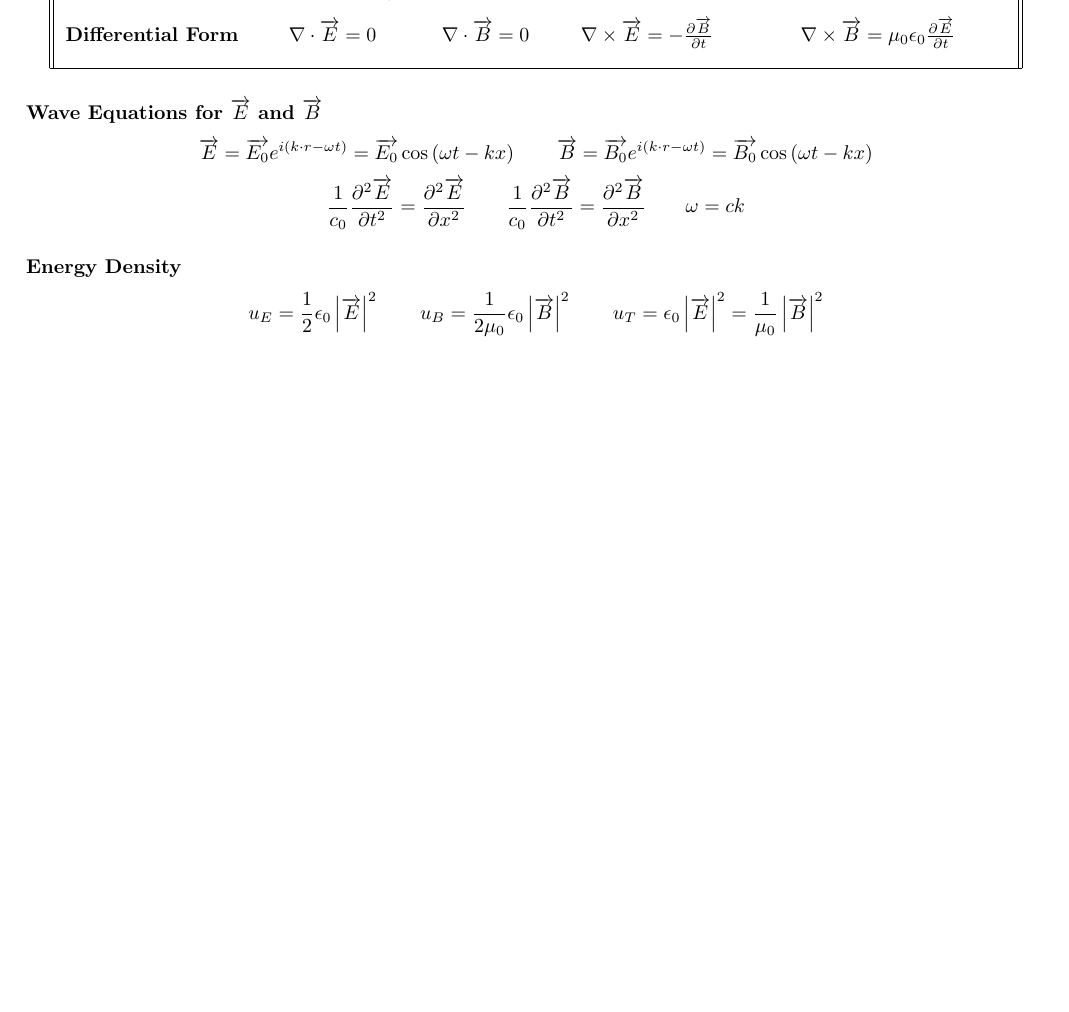
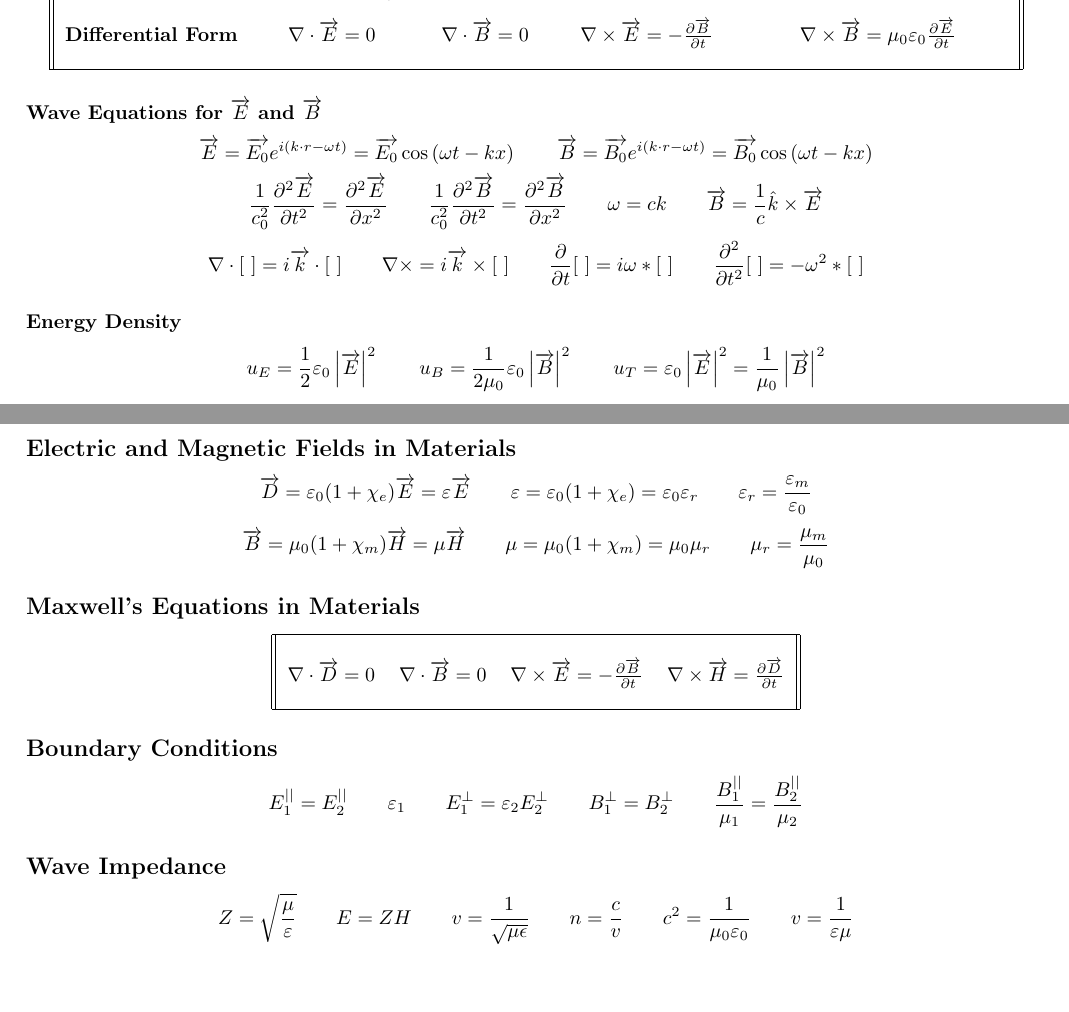
Before and after one commit to jakesig/LaTeX, a LaTeX document (PH-214/The Evolving Cheat Sheet/cheat_sheet.tex): part of the page before the commit and two parts of pages 1 and 2 of 2 after it, the two joined at a grey line, cut so that both start at the same text, the shorter picture padded with empty space. Compiled offline with pdfLaTeX.

Commit message:
Cheat Sheet Update

```diff
--- a/PH-214/The Evolving Cheat Sheet/cheat_sheet.tex
+++ b/PH-214/The Evolving Cheat Sheet/cheat_sheet.tex
@@ -29,14 +29,15 @@
 \begin{tabular}{|| c c c c c ||}
 \hline
 &&&&\\
-\textbf{Integral Form} & \(\oint\overrightarrow{E}\cdot d\overrightarrow{A}=\frac{q_{\textnormal{enc}}}{\epsilon_0}\) & \(\oint\overrightarrow{B}\cdot d\overrightarrow{A}=0\) & \(\oint\overrightarrow{E}\cdot d\overrightarrow{s}=-\frac{d\phi_B}{dt}\) & \(\oint\overrightarrow{B}\cdot d\overrightarrow{s}=\mu_0\epsilon_0\frac{d\phi_B}{dt}+\mu_0i_{\textnormal{enc}}\) \\[10pt]
-\textbf{Differential Form} & \(\nabla\cdot\overrightarrow{E}=0\) & \(\nabla\cdot\overrightarrow{B}=0\) & \(\nabla\times\overrightarrow{E}=-\frac{\partial\overrightarrow{B}}{\partial t}\) & \(\nabla\times\overrightarrow{B}=\mu_0\epsilon_0\frac{\partial\overrightarrow{E}}{\partial t}\)\\[10pt]
+\textbf{Integral Form} & \(\oint\overrightarrow{E}\cdot d\overrightarrow{A}=\frac{q_{\textnormal{enc}}}{\varepsilon_0}\) & \(\oint\overrightarrow{B}\cdot d\overrightarrow{A}=0\) & \(\oint\overrightarrow{E}\cdot d\overrightarrow{s}=-\frac{d\phi_B}{dt}\) & \(\oint\overrightarrow{B}\cdot d\overrightarrow{s}=\mu_0\varepsilon_0\frac{d\phi_B}{dt}+\mu_0i_{\textnormal{enc}}\) \\[10pt]
+\textbf{Differential Form} & \(\nabla\cdot\overrightarrow{E}=0\) & \(\nabla\cdot\overrightarrow{B}=0\) & \(\nabla\times\overrightarrow{E}=-\frac{\partial\overrightarrow{B}}{\partial t}\) & \(\nabla\times\overrightarrow{B}=\mu_0\varepsilon_0\frac{\partial\overrightarrow{E}}{\partial t}\)\\[10pt]
 \hline
 \end{tabular}
 \end{center}
 \subsubsection*{Wave Equations for \(\overrightarrow{E}\) and \(\overrightarrow{B}\)}
 \[\overrightarrow{E}=\overrightarrow{E_0}e^{i(k\cdot r-\omega t)}=\overrightarrow{E_0}\cos\left(\omega t -kx\right)\hspace{7 mm}\overrightarrow{B}=\overrightarrow{B_0}e^{i(k\cdot r-\omega t)}=\overrightarrow{B_0}\cos\left(\omega t -kx\right)\]
-\[\frac{1}{c_0}\frac{\partial^2\overrightarrow{E}}{\partial t^2}=\frac{\partial^2\overrightarrow{E}}{\partial x^2}\hspace{7 mm}\frac{1}{c_0}\frac{\partial^2\overrightarrow{B}}{\partial t^2}=\frac{\partial^2\overrightarrow{B}}{\partial x^2}\hspace{7 mm}\omega=ck\]
+\[\frac{1}{c_0^2}\frac{\partial^2\overrightarrow{E}}{\partial t^2}=\frac{\partial^2\overrightarrow{E}}{\partial x^2}\hspace{7 mm}\frac{1}{c_0^2}\frac{\partial^2\overrightarrow{B}}{\partial t^2}=\frac{\partial^2\overrightarrow{B}}{\partial x^2}\hspace{7 mm}\omega=ck\hspace{7 mm}\overrightarrow{B}=\frac{1}{c}\hat{k}\times\overrightarrow{E}\]
+\[\nabla\cdot[\,\,]=i\overrightarrow{k}\cdot[\,\,]\hspace{7 mm}\nabla\times=i\overrightarrow{k}\times[\,\,]\hspace{7 mm}\frac{\partial}{\partial t}[\,\,]=i\omega*[\,\,]\hspace{7 mm}\frac{\partial^2}{\partial t^2}[\,\,]=-\omega^2*[\,\,]\]
 \subsubsection*{Energy Density}
-\[u_E=\frac{1}{2}\epsilon_0\left|\overrightarrow{E}\right|^2\hspace{7 mm}u_B=\frac{1}{2\mu_0}\epsilon_0\left|\overrightarrow{B}\right|^2\hspace{7 mm}u_T=\epsilon_0\left|\overrightarrow{E}\right|^2=\frac{1}{\mu_0}\left|\overrightarrow{B}\right|^2\]
+\[u_E=\frac{1}{2}\varepsilon_0\left|\overrightarrow{E}\right|^2\hspace{7 mm}u_B=\frac{1}{2\mu_0}\varepsilon_0\left|\overrightarrow{B}\right|^2\hspace{7 mm}u_T=\varepsilon_0\left|\overrightarrow{E}\right|^2=\frac{1}{\mu_0}\left|\overrightarrow{B}\right|^2\]
 \subsection*{Radiation}
@@ -47 +48,17 @@
+\subsection*{Electric and Magnetic Fields in Materials}
+\[\overrightarrow{D}=\varepsilon_0(1+\chi_e)\overrightarrow{E}=\varepsilon\overrightarrow{E}\hspace{7 mm}\varepsilon=\varepsilon_0(1+\chi_e)=\varepsilon_0\varepsilon_r\hspace{7 mm}\varepsilon_r=\frac{\varepsilon_m}{\varepsilon_0}\]
+\[\overrightarrow{B}=\mu_0(1+\chi_m)\overrightarrow{H}=\mu\overrightarrow{H}\hspace{7 mm}\mu=\mu_0(1+\chi_m)=\mu_0\mu_r\hspace{7 mm}\mu_r=\frac{\mu_m}{\mu_0}\]
+\subsection*{Maxwell's Equations in Materials}
+\begin{center}
+\begin{tabular}{|| c c c c ||}
+\hline
+&&&\\
+\(\nabla\cdot\overrightarrow{D}=0\) & \(\nabla\cdot\overrightarrow{B}=0\) & \(\nabla\times\overrightarrow{E}=-\frac{\partial\overrightarrow{B}}{\partial t}\) & \(\nabla\times\overrightarrow{H}=\frac{\partial\overrightarrow{D}}{\partial t}\)\\[10pt]
+\hline
+\end{tabular}
+\end{center}
+\subsection*{Boundary Conditions}
+\[E_1^{||}=E_2^{||}\hspace{7 mm}\varepsilon_1\hspace{7 mm}E_1^\perp=\varepsilon_2E_2^\perp\hspace{7 mm}B_1^\perp=B_2^\perp\hspace{7 mm}\frac{B_1^{||}}{\mu_1}=\frac{B_2^{||}}{\mu_2}\]
+\subsection*{Wave Impedance}
+\[Z=\sqrt{\frac{\mu}{\varepsilon}}\hspace{7 mm}E=ZH\hspace{7 mm}v=\frac{1}{\sqrt{\mu\epsilon}}\hspace{7 mm}n=\frac{c}{v}\hspace{7 mm}c^2=\frac{1}{\mu_0\varepsilon_0}\hspace{7 mm}v=\frac{1}{\varepsilon\mu}\]
 \end{document}
```
Also changed, not shown: PH-214/The Evolving Cheat Sheet/cheat_sheet.pdf, PH-214/The Evolving Cheat Sheet/cheat_sheet.tex (8 more changed lines).
